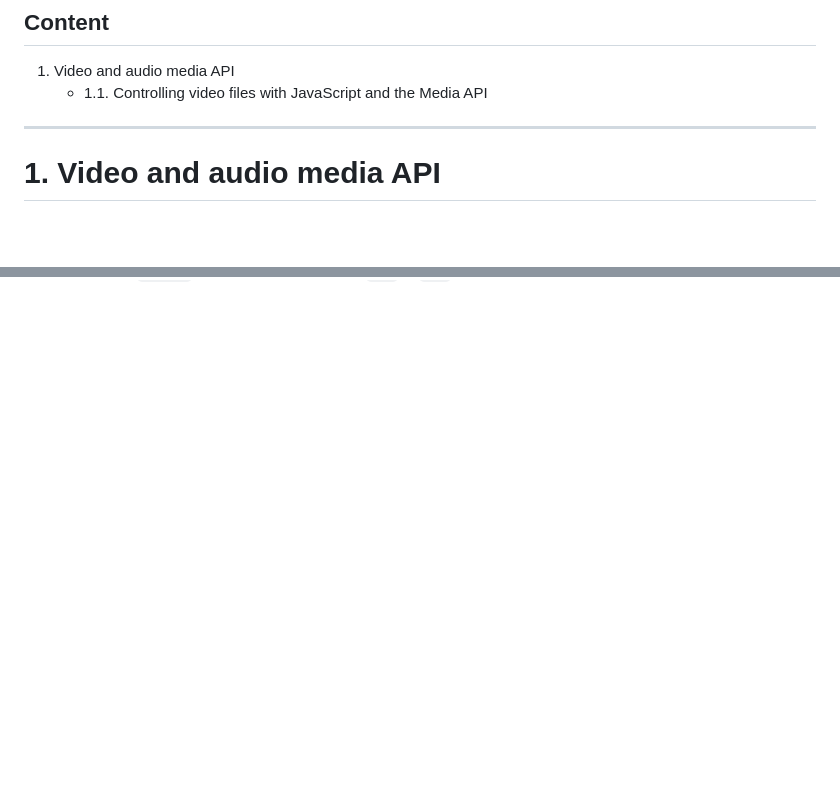
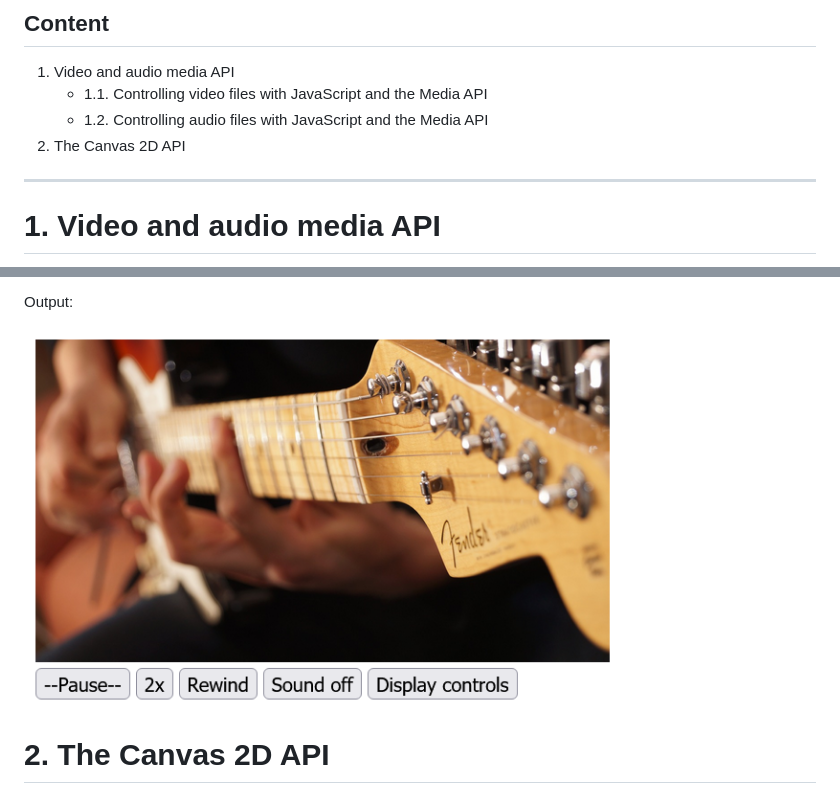
Before and after one commit to BellaMrx/JavaScript_Introduction-To-Web-APIs, a Markdown page: README.md, 2 parts joined by grey strips. GitHub-like rendering; pictures changed too: Images/WebAPI_Part-2.png (added); blank space fills up the shorter version.

Commit message:
UL part2

```diff
--- a/README.md
+++ b/README.md
@@ -7,6 +7,8 @@
 ## Content
  1. Video and audio media API
     - 1.1. Controlling video files with JavaScript and the Media API
+    - 1.2. Controlling audio files with JavaScript and the Media API
+ 2. The Canvas 2D API
 
 ---------------------------------------------
 
@@ -68,0 +151,6 @@ The `muted` property controls the sound. With `false` the sound is switched off
+Output:
+
+ <img src="Images/WebAPI_Part-2.png" width="600">
+
+
+# 2. The Canvas 2D API
```
Also changed, not shown: other parts of README.md (+81 -1 lines), 6 other files.
